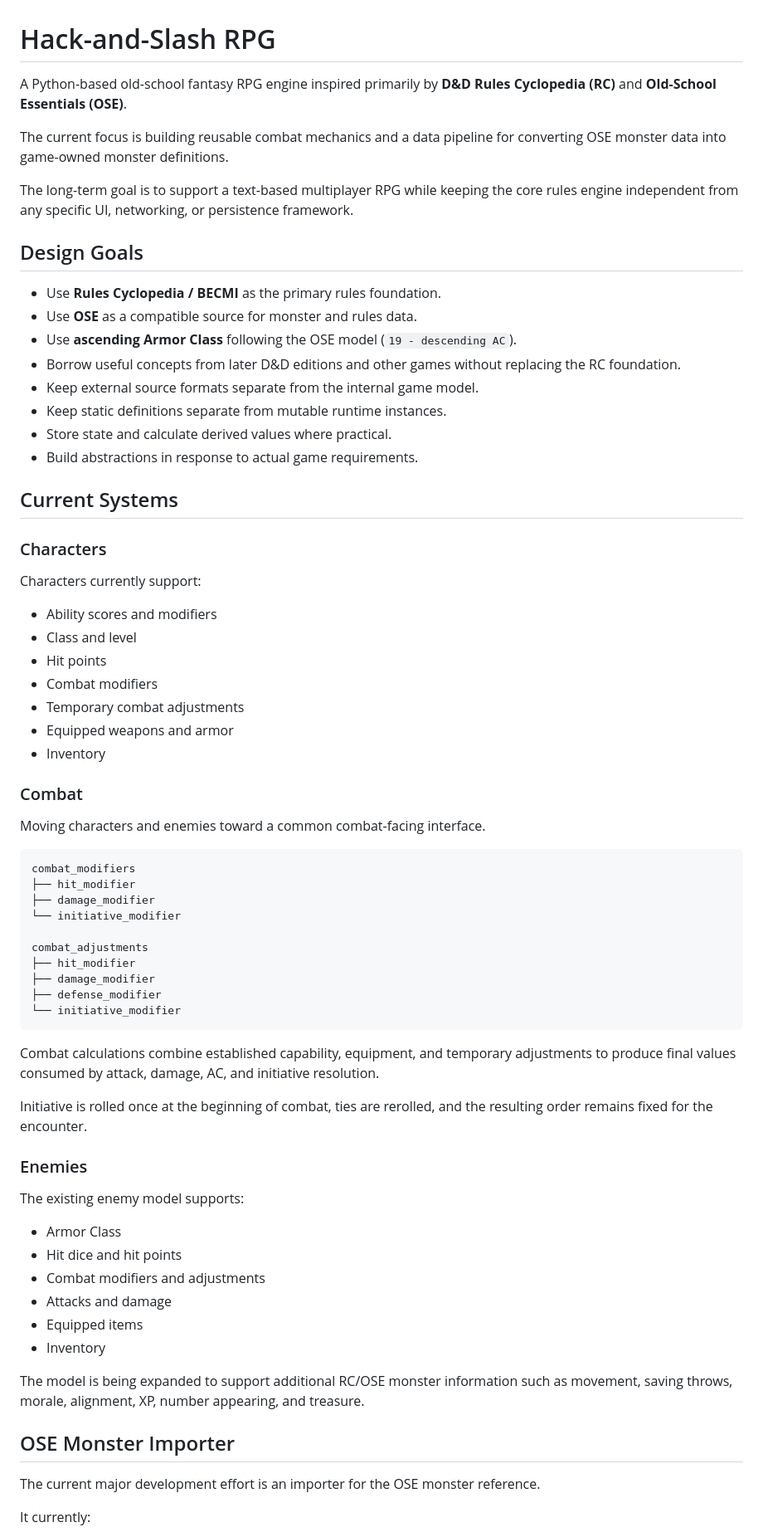
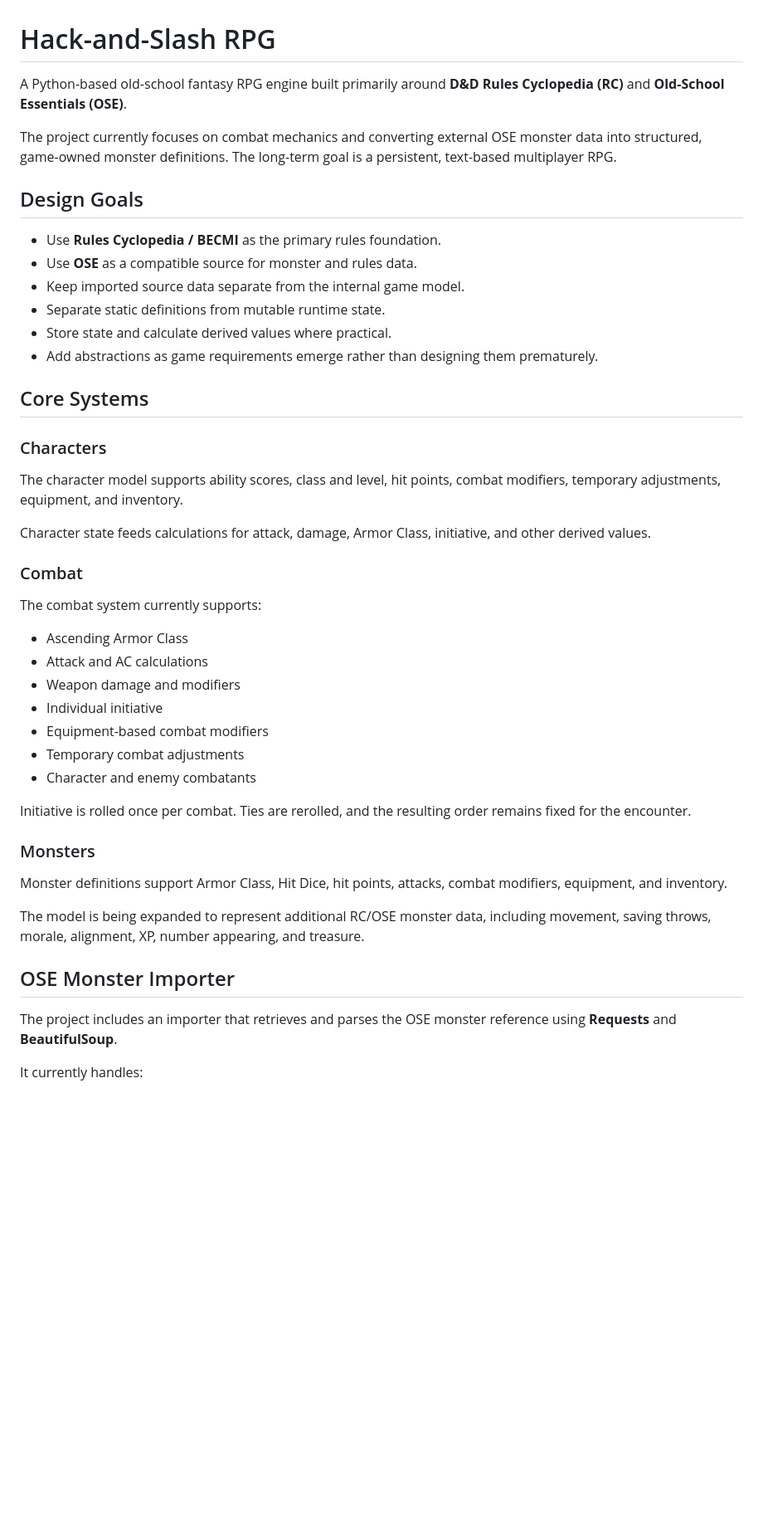
Before and after one commit to robytes/python, a Markdown page: hackandslash_rpg/README.md, the part around one of its changes. Shown at 83% size. Drawn GitHub-style; blank space fills up the shorter version.

````diff
--- a/hackandslash_rpg/README.md
+++ b/hackandslash_rpg/README.md
@@ -1,73 +1,49 @@
 # Hack-and-Slash RPG
 
-A Python-based old-school fantasy RPG engine inspired primarily by **D&D Rules Cyclopedia (RC)** and **Old-School Essentials (OSE)**.
+A Python-based old-school fantasy RPG engine built primarily around **D&D Rules Cyclopedia (RC)** and **Old-School Essentials (OSE)**.
 
-The current focus is building reusable combat mechanics and a data pipeline for converting OSE monster data into game-owned monster definitions.
-
-The long-term goal is to support a text-based multiplayer RPG while keeping the core rules engine independent from any specific UI, networking, or persistence framework.
+The project currently focuses on combat mechanics and converting external OSE monster data into structured, game-owned monster definitions. The long-term goal is a persistent, text-based multiplayer RPG.
 
 ## Design Goals
 
 * Use **Rules Cyclopedia / BECMI** as the primary rules foundation.
 * Use **OSE** as a compatible source for monster and rules data.
-* Use **ascending Armor Class** following the OSE model (`19 - descending AC`).
-* Borrow useful concepts from later D&D editions and other games without replacing the RC foundation.
-* Keep external source formats separate from the internal game model.
-* Keep static definitions separate from mutable runtime instances.
+* Keep imported source data separate from the internal game model.
+* Separate static definitions from mutable runtime state.
 * Store state and calculate derived values where practical.
-* Build abstractions in response to actual game requirements.
+* Add abstractions as game requirements emerge rather than designing them prematurely.
 
-## Current Systems
+## Core Systems
 
 ### Characters
 
-Characters currently support:
+The character model supports ability scores, class and level, hit points, combat modifiers, temporary adjustments, equipment, and inventory.
 
-* Ability scores and modifiers
-* Class and level
-* Hit points
-* Combat modifiers
-* Temporary combat adjustments
-* Equipped weapons and armor
-* Inventory
+Character state feeds calculations for attack, damage, Armor Class, initiative, and other derived values.
 
 ### Combat
 
-Moving characters and enemies toward a common combat-facing interface.
+The combat system currently supports:
 
-```text id="a7d3hr"
-combat_modifiers
-├── hit_modifier
-├── damage_modifier
-└── initiative_modifier
+* Ascending Armor Class
+* Attack and AC calculations
+* Weapon damage and modifiers
+* Individual initiative
+* Equipment-based combat modifiers
+* Temporary combat adjustments
+* Character and enemy combatants
 
-combat_adjustments
-├── hit_modifier
-├── damage_modifier
-├── defense_modifier
-└── initiative_modifier
-```
+Initiative is rolled once per combat. Ties are rerolled, and the resulting order remains fixed for the encounter.
 
-Combat calculations combine established capability, equipment, and temporary adjustments to produce final values consumed by attack, damage, AC, and initiative resolution.
+### Monsters
 
-Initiative is rolled once at the beginning of combat, ties are rerolled, and the resulting order remains fixed for the encounter.
+Monster definitions support Armor Class, Hit Dice, hit points, attacks, combat modifiers, equipment, and inventory.
 
-### Enemies
-
-The existing enemy model supports:
-
-* Armor Class
-* Hit dice and hit points
-* Combat modifiers and adjustments
-* Attacks and damage
-* Equipped items
-* Inventory
-
-The model is being expanded to support additional RC/OSE monster information such as movement, saving throws, morale, alignment, XP, number appearing, and treasure.
+The model is being expanded to represent additional RC/OSE monster data, including movement, saving throws, morale, alignment, XP, number appearing, and treasure.
 
 ## OSE Monster Importer
 
-The current major development effort is an importer for the OSE monster reference.
+The project includes an importer that retrieves and parses the OSE monster reference using **Requests** and **BeautifulSoup**.
 
-It currently:
+It currently handles:
 
````
Also changed, not shown: other parts of hackandslash_rpg/README.md (+45 -182 lines).
